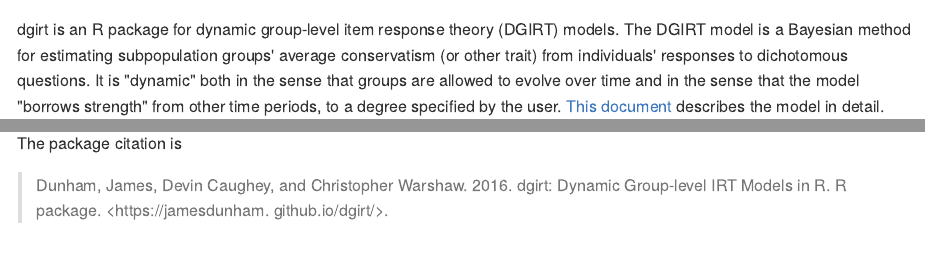
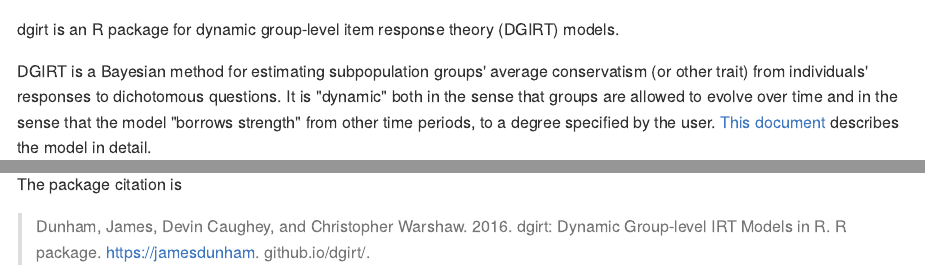
Before and after one commit to jamesdunham/dgo, an R Markdown document (README.Rmd): the page in a window 1100 px wide, from its top, and a second part further down, joined at a grey line. The pictures show the output file README.md that the author committed with the source, drawn offline in the style of GitHub; badge pictures from the web are left out.

Commit message:
tweak readme format

```diff
--- a/README.Rmd
+++ b/README.Rmd
@@ -6,11 +6,13 @@
 [![Build Status](https://travis-ci.org/jamesdunham/dgirt.svg?branch=master)](https://travis-ci.org/jamesdunham/dgirt)
 
 dgirt is an R package for dynamic group-level item response theory (DGIRT)
-models. The DGIRT model is a Bayesian method for estimating subpopulation
-groups' average conservatism (or other trait) from individuals' responses to
-dichotomous questions. It is "dynamic" both in the sense that groups are allowed
-to evolve over time and in the sense that the model "borrows strength" from
-other time periods, to a degree specified by the user. [This
+models.
+
+DGIRT is a Bayesian method for estimating subpopulation groups' average
+conservatism (or other trait) from individuals' responses to dichotomous
+questions. It is "dynamic" both in the sense that groups are allowed to evolve
+over time and in the sense that the model "borrows strength" from other time
+periods, to a degree specified by the user. [This
 document](https://github.com/jamesdunham/dgirt/blob/master/man/dgirt_details.pdf)
 describes the model in detail.
 
@@ -228,4 +230,4 @@
 The package citation is
 
 > Dunham, James, Devin Caughey, and Christopher Warshaw. 2016. dgirt: Dynamic
-> Group-level IRT Models in R. R package. <https://jamesdunham. github.io/dgirt/>.
+> Group-level IRT Models in R. R package. https://jamesdunham. github.io/dgirt/.
```
Also changed, not shown: README.md.
